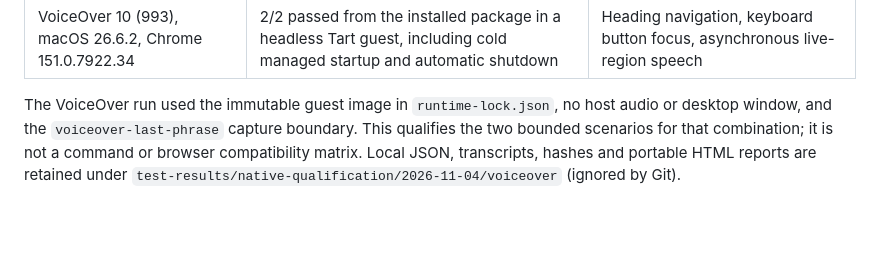
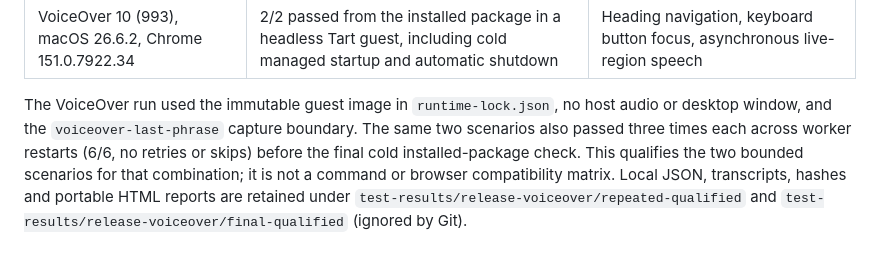
Before and after one commit to openhoo/hoosaidthat, a Markdown page: docs/native-screen-readers.md, the part around one of its changes. Drawn GitHub-style; blank space fills up the shorter version.

Commit message:
docs: record repeated native VoiceOver qualification

```diff
--- a/docs/native-screen-readers.md
+++ b/docs/native-screen-readers.md
@@ -149,7 +149,10 @@ Verified on November 4, 2026:
 
 The VoiceOver run used the immutable guest image in `runtime-lock.json`, no
 host audio or desktop window, and the `voiceover-last-phrase` capture boundary.
+The same two scenarios also passed three times each across worker restarts
+(6/6, no retries or skips) before the final cold installed-package check.
 This qualifies the two bounded scenarios for that combination; it is not a
 command or browser compatibility matrix. Local JSON, transcripts, hashes and
 portable HTML reports are retained under
-`test-results/native-qualification/2026-11-04/voiceover` (ignored by Git).
+`test-results/release-voiceover/repeated-qualified` and
+`test-results/release-voiceover/final-qualified` (ignored by Git).
```
Also changed, not shown: other parts of docs/native-screen-readers.md (+2 -2 lines).
